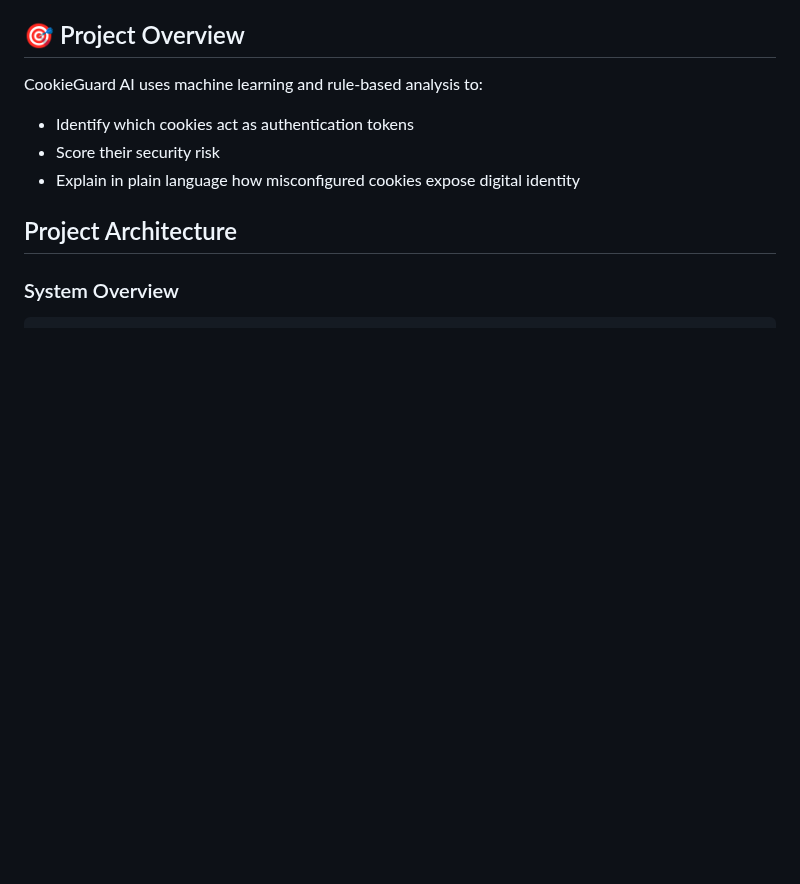
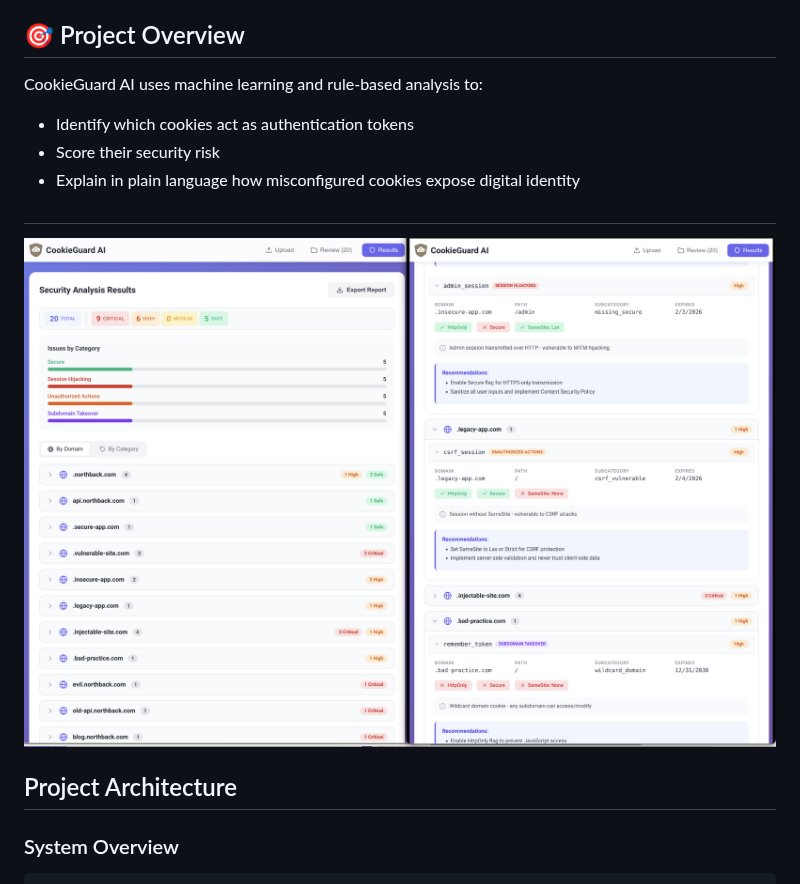
Before and after one commit to aiscihub/cookieguard-ai, a Markdown page: README.md, the part around one of its changes. Rendered like a GitHub page; pictures changed too: resource/Screenshot.png (added); blank space fills up the shorter version.

```diff
--- a/README.md
+++ b/README.md
@@ -10,6 +10,9 @@ CookieGuard AI uses machine learning and rule-based analysis to:
 - Identify which cookies act as authentication tokens
 - Score their security risk
 - Explain in plain language how misconfigured cookies expose digital identity
+##
+![CookieGuardUI](./resource/Screenshot.png)
+
 
 ## Project Architecture
 
```
Also changed, not shown: other parts of README.md (+0 -2 lines).
